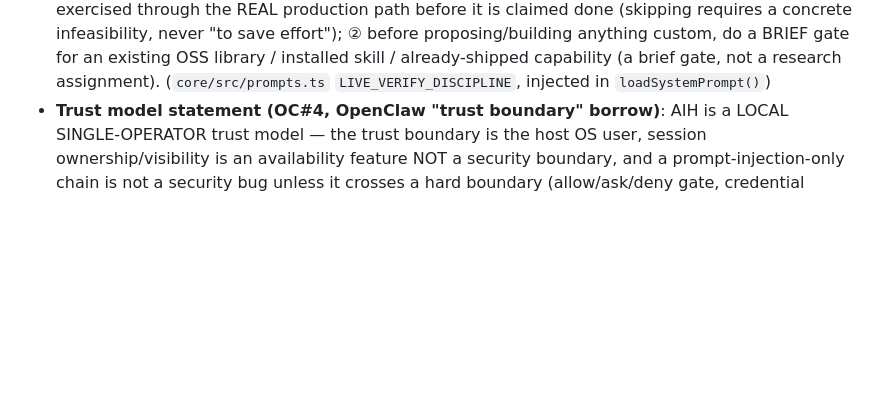
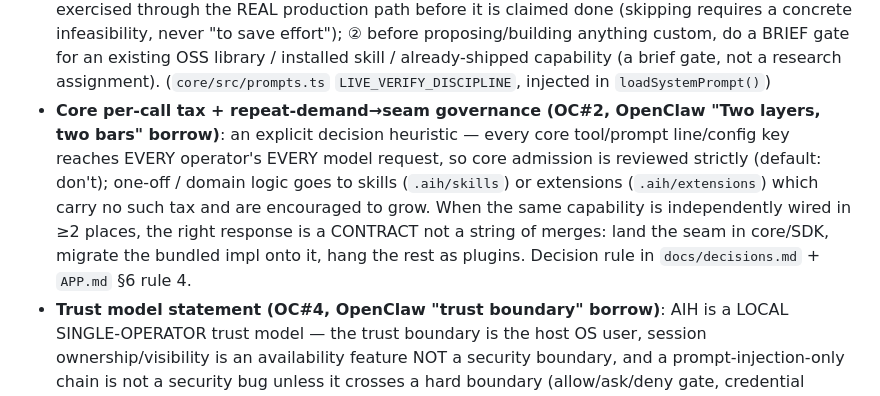
Before and after one commit to summit4you/aih, a Markdown page: CHANGELOG.md, the part around the change. GitHub-like rendering; blank space fills up the shorter version.

Commit message:
docs: OC#2 core per-call tax + repeat-demand→seam governance
Explicit decision heuristic (OpenClaw VISION.md 'Two layers, two bars'
borrow): every core tool/prompt line/config key reaches every operator's
every model request, so core admission is reviewed strictly (default: don't);
one-off/domain logic goes to skills or extensions which carry no such tax and
are encouraged to grow. When the same capability is independently wired in
>=2 places, the right response is a CONTRACT not a string of merges: land the
seam in core/SDK, migrate the bundled impl onto it, hang the rest as plugins.

Decision rule 4 in APP.md §6 + CHANGELOG + README OpenClaw borrow line.
docs/decisions.md OC#2 entry is local-only (docs/ gitignored, per repo
convention). Pure governance rule — no code change, npm run check green.

```diff
--- a/CHANGELOG.md
+++ b/CHANGELOG.md
@@ -42,6 +42,16 @@ the versions listed here (`scripts/package` derives the version from
   BRIEF gate for an existing OSS library / installed skill / already-shipped
   capability (a brief gate, not a research assignment). (`core/src/prompts.ts`
   `LIVE_VERIFY_DISCIPLINE`, injected in `loadSystemPrompt()`)
+- **Core per-call tax + repeat-demand→seam governance (OC#2, OpenClaw "Two
+  layers, two bars" borrow)**: an explicit decision heuristic — every core
+  tool/prompt line/config key reaches EVERY operator's EVERY model request, so
+  core admission is reviewed strictly (default: don't); one-off / domain logic
+  goes to skills (`.aih/skills`) or extensions (`.aih/extensions`) which carry
+  no such tax and are encouraged to grow. When the same capability is
+  independently wired in ≥2 places, the right response is a CONTRACT not a
+  string of merges: land the seam in core/SDK, migrate the bundled impl onto
+  it, hang the rest as plugins. Decision rule in `docs/decisions.md` + `APP.md`
+  §6 rule 4.
 - **Trust model statement (OC#4, OpenClaw "trust boundary" borrow)**: AIH is a
   LOCAL SINGLE-OPERATOR trust model — the trust boundary is the host OS user,
   session ownership/visibility is an availability feature NOT a security
```
Also changed, not shown: APP.md (+1 -0 lines), README.md (+1 -1 lines).
